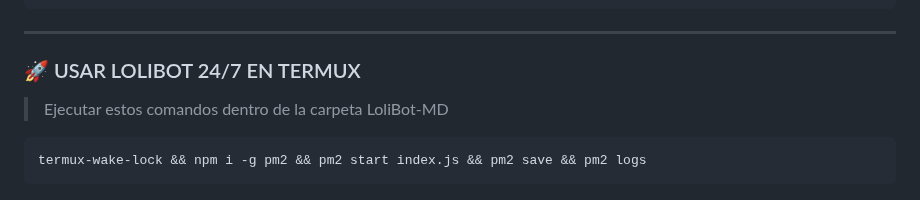
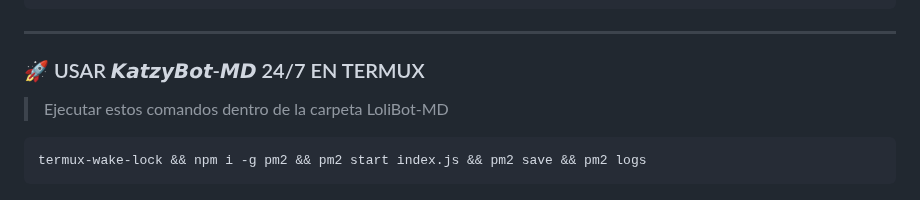
Before and after one commit to Miguelbots124/KatzyBot-MD, a Markdown page: README.md, the part around the change. Rendered like a GitHub page.

````diff
--- a/README.md
+++ b/README.md
@@ -112,7 +112,7 @@ npm start
 > npm start
 ```
 ------------------
-### 🚀 USAR LOLIBOT 24/7 EN TERMUX
+### 🚀 USAR 𝙆𝙖𝙩𝙯𝙮𝘽𝙤𝙩-𝙈𝘿 24/7 EN TERMUX
 > Ejecutar estos comandos dentro de la carpeta LoliBot-MD
 ```bash
 termux-wake-lock && npm i -g pm2 && pm2 start index.js && pm2 save && pm2 logs
````
